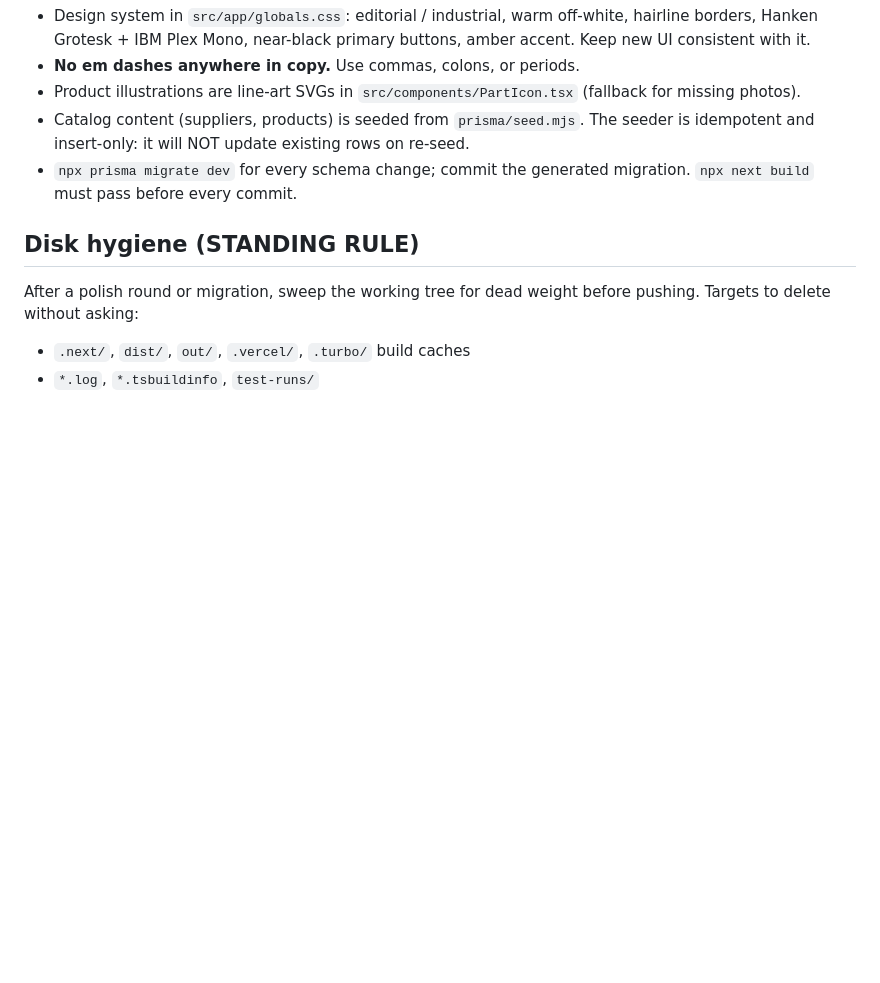
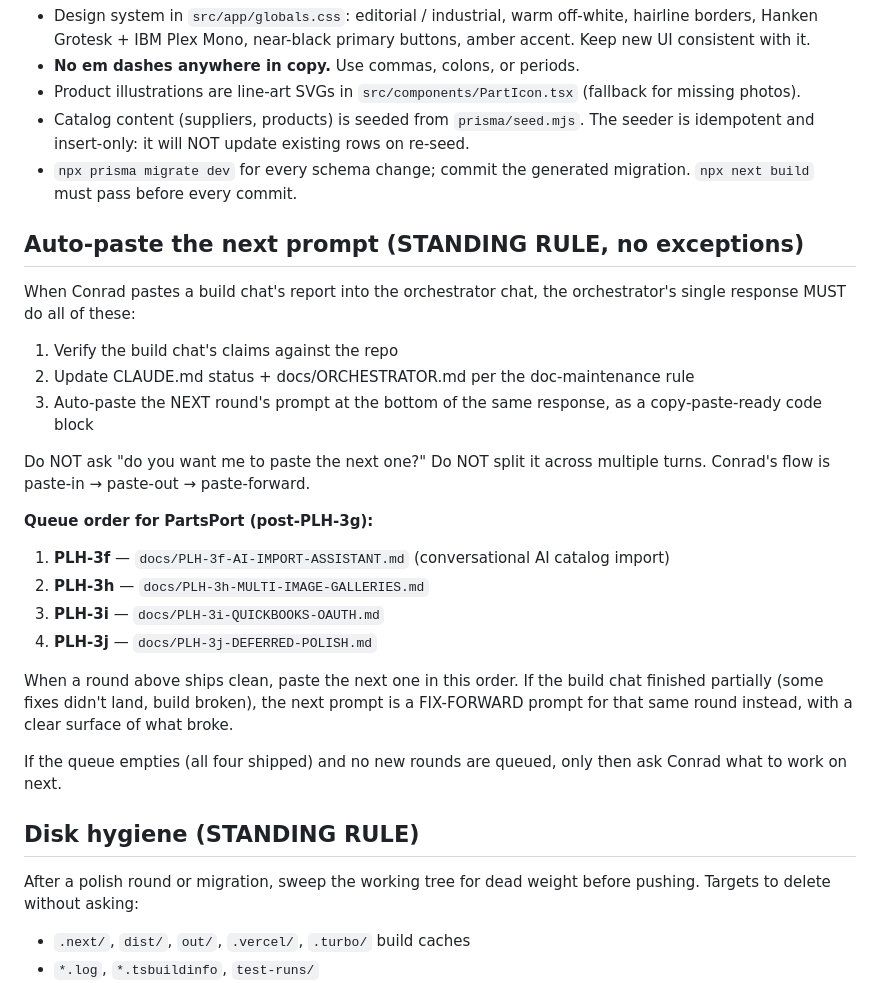
Before and after one commit to AgentRad/rok-preview, a Markdown page: CLAUDE.md, the part around the change. Rendered like a GitHub page; blank space fills up the shorter version.

Commit message:
docs: add auto-paste-next-prompt standing rule for orchestrator chat

```diff
--- a/CLAUDE.md
+++ b/CLAUDE.md
@@ -626,6 +626,37 @@ endpoints, per-page SEO metadata.
 - `npx prisma migrate dev` for every schema change; commit the generated migration.
   `npx next build` must pass before every commit.
 
+## Auto-paste the next prompt (STANDING RULE, no exceptions)
+
+When Conrad pastes a build chat's report into the orchestrator chat,
+the orchestrator's single response MUST do all of these:
+
+1. Verify the build chat's claims against the repo
+2. Update CLAUDE.md status + docs/ORCHESTRATOR.md per the
+   doc-maintenance rule
+3. Auto-paste the NEXT round's prompt at the bottom of the same
+   response, as a copy-paste-ready code block
+
+Do NOT ask "do you want me to paste the next one?" Do NOT split it
+across multiple turns. Conrad's flow is paste-in → paste-out →
+paste-forward.
+
+**Queue order for PartsPort (post-PLH-3g):**
+
+1. **PLH-3f** — `docs/PLH-3f-AI-IMPORT-ASSISTANT.md` (conversational
+   AI catalog import)
+2. **PLH-3h** — `docs/PLH-3h-MULTI-IMAGE-GALLERIES.md`
+3. **PLH-3i** — `docs/PLH-3i-QUICKBOOKS-OAUTH.md`
+4. **PLH-3j** — `docs/PLH-3j-DEFERRED-POLISH.md`
+
+When a round above ships clean, paste the next one in this order. If
+the build chat finished partially (some fixes didn't land, build
+broken), the next prompt is a FIX-FORWARD prompt for that same round
+instead, with a clear surface of what broke.
+
+If the queue empties (all four shipped) and no new rounds are queued,
+only then ask Conrad what to work on next.
+
 ## Disk hygiene (STANDING RULE)
 
 After a polish round or migration, sweep the working tree for dead
```
